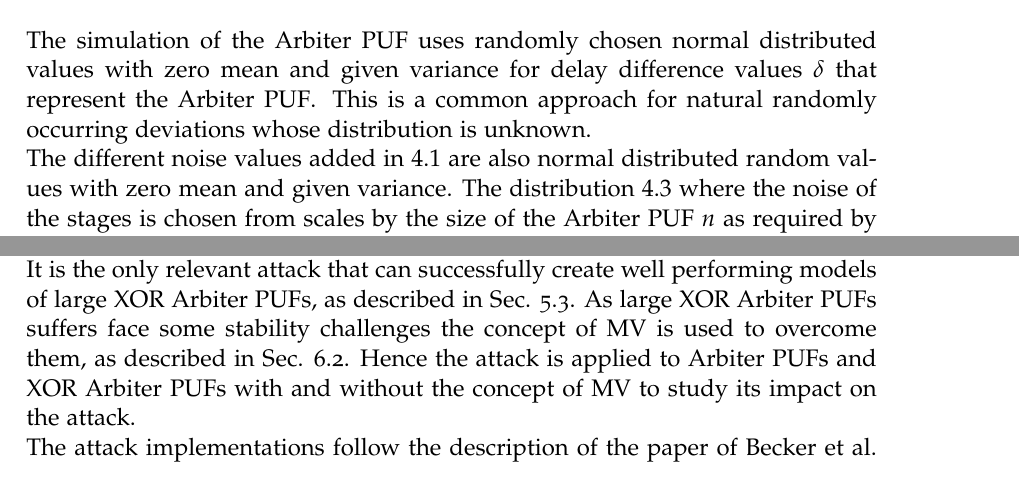
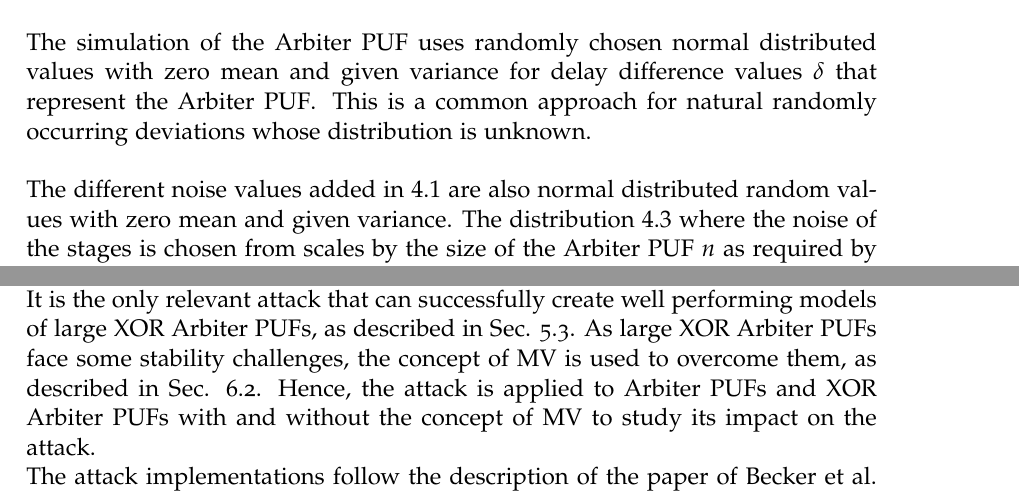
Before and after one commit to maoswald/cs_masters_thesis, a LaTeX thesis (main.tex, which reads chapters/7-simulationdesign.tex): two parts of pages 47 and 48 of 76, joined at a grey line, cut so that both start at the same text. Compiled offline with pdfLaTeX; an older LaTeX class or package is replaced by its successor.

Commit message:
2017-01-23-before-paragraph-restructure

```diff
--- a/chapters/7-simulationdesign.tex
+++ b/chapters/7-simulationdesign.tex
@@ -24,7 +24,8 @@ The \apuf simulations are based on the \apuf representation explained in Sec. \r
 
 The simulation of the \apuf uses randomly chosen normal distributed values with zero mean and given variance for delay difference values $\delta$ that represent the \apuf.
 % Old: This is a common approach for random values whose distribution is unknown.  %? https://en.wikipedia.org/wiki/Normal_distribution
-This is a common approach for natural randomly occurring deviations whose distribution is unknown.\\
+This is a common approach for natural randomly occurring deviations whose distribution is unknown.%+
+
 The different noise values added in $\ref{equ:pufresponse}$ are also normal distributed random values with zero mean and given variance.
 The distribution $\ref{equ:stagenoisedistribution}$ where the noise of the stages is chosen from scales by the size of the \apuf $\gls{n}$ as required by the equation.
 
@@ -54,8 +55,8 @@ For the attack simulation of the \ac{CMA-ES} attack \ref{equ:pufmodelw} is used
 
 To attack \mpufs and \mxpufs, described in Chap. \ref{cap:majorityarbiter}, the reliability based \ac{CMA-ES} attack explained by Becker et al. in his paper with the title "The Gap Between Promise and Reality: On the Insecurity of XOR Arbiter PUFs" and further sources are used \cite{Becker2015ThePUFs,2017CMA-ES,Hansen2011TheTutorial,Hansen2006TheReview}.\\
 It is the only relevant attack that can successfully create well performing models of large \xpufs, as described in Sec. \ref{sec:essentialattacks}.
-As large \xpufs suffers face some stability challenges the concept of \ac{MV} is used to overcome them, as described in Sec. \ref{sec:majorityxorarbiter}.
-Hence the attack is applied to \apufs and \xpufs with and without the concept of \ac{MV} to study its impact on the attack.\\
+As large \xpufs face some stability challenges, the concept of \ac{MV} is used to overcome them, as described in Sec. \ref{sec:majorityxorarbiter}.
+Hence, the attack is applied to \apufs and \xpufs with and without the concept of \ac{MV} to study its impact on the attack.\\
 The attack implementations follow the description of the paper of Becker et al. to be able to reproduce their results of well performing models of large \xpufs \cite{Becker2015ThePUFs}.
 A model performs well when it predicts a high proportion of the challenges from a test set correct.
 
```
Also changed, not shown: chapters/7-simulationdesign.tex (5 more changed lines).
